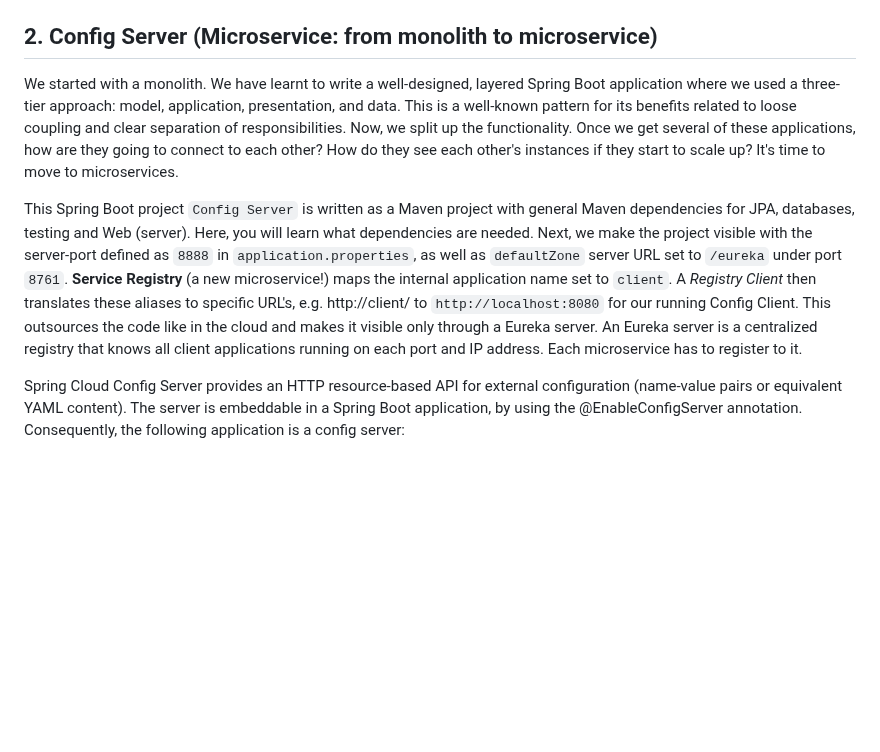
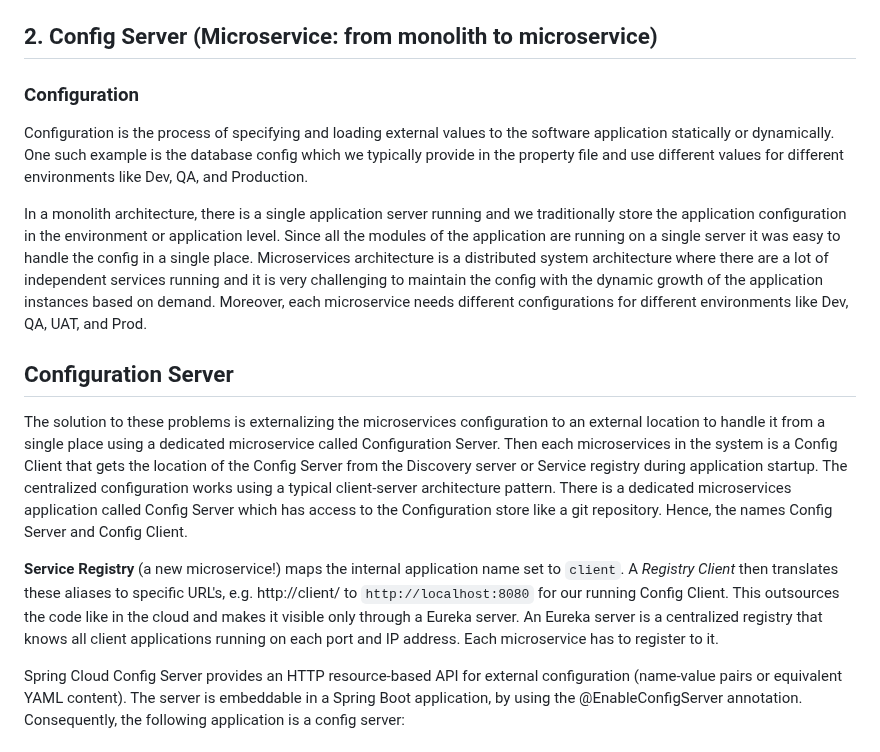
Before and after one commit to ajitagupta/book-library-crud-api, a Markdown page: README.md, the part around the change. Drawn GitHub-style; blank space fills up the shorter version.

```diff
--- a/README.md
+++ b/README.md
@@ -54,9 +54,17 @@ We run the application by specifying a portnumber (e.g. `8080`) in `application.
 
 ## 2. Config Server (Microservice: from monolith to microservice)
 
-We started with a monolith. We have learnt to write a well-designed, layered Spring Boot application where we used a three-tier approach: model, application, presentation, and data. This is a well-known pattern for its benefits related to loose coupling and clear separation of responsibilities. Now, we split up the functionality. Once we get several of these applications, how are they going to connect to each other? How do they see each other's instances if they start to scale up? It's time to move to microservices.
+### Configuration
+Configuration is the process of specifying and loading external values to the software application statically or dynamically. One such example is the database config which we typically provide in the property file and use different values for different environments like Dev, QA, and Production.
 
-This Spring Boot project `Config Server` is written as a Maven project with general Maven dependencies for JPA, databases, testing and Web (server). Here, you will learn what dependencies are needed. Next, we make the project visible with the server-port defined as `8888` in `application.properties`, as well as `defaultZone` server URL set to `/eureka` under port `8761`. **Service Registry** (a new microservice!) maps the internal application name set to `client`. A *Registry Client* then translates these aliases to specific URL's, e.g. http://client/ to `http://localhost:8080` for our running Config Client. This outsources the code like in the cloud and makes it visible only through a Eureka server. An Eureka server is a centralized registry that knows all client applications running on each port and IP address. Each microservice has to register to it.
+In a monolith architecture, there is a single application server running and we traditionally store the application configuration in the environment or application level. Since all the modules of the application are running on a single server it was easy to handle the config in a single place. Microservices architecture is a distributed system architecture where there are a lot of independent services running and it is very challenging to maintain the config with the dynamic growth of the application instances based on demand. Moreover, each microservice needs different configurations for different environments like Dev, QA, UAT, and Prod.
+
+## Configuration Server
+The solution to these problems is externalizing the microservices configuration to an external location to handle it from a single place using a dedicated microservice called Configuration Server. Then each microservices in the system is a Config Client that gets the location of the Config Server from the Discovery server or Service registry during application startup.
+The centralized configuration works using a typical client-server architecture pattern. There is a dedicated microservices application called Config Server which has access to the Configuration store like a git repository.
+Hence, the names Config Server and Config Client.
+
+**Service Registry** (a new microservice!) maps the internal application name set to `client`. A *Registry Client* then translates these aliases to specific URL's, e.g. http://client/ to `http://localhost:8080` for our running Config Client. This outsources the code like in the cloud and makes it visible only through a Eureka server. An Eureka server is a centralized registry that knows all client applications running on each port and IP address. Each microservice has to register to it.
 
 Spring Cloud Config Server provides an HTTP resource-based API for external configuration (name-value pairs or equivalent YAML content). The server is embeddable in a Spring Boot application, by using the @EnableConfigServer annotation. Consequently, the following application is a config server:
 
```
